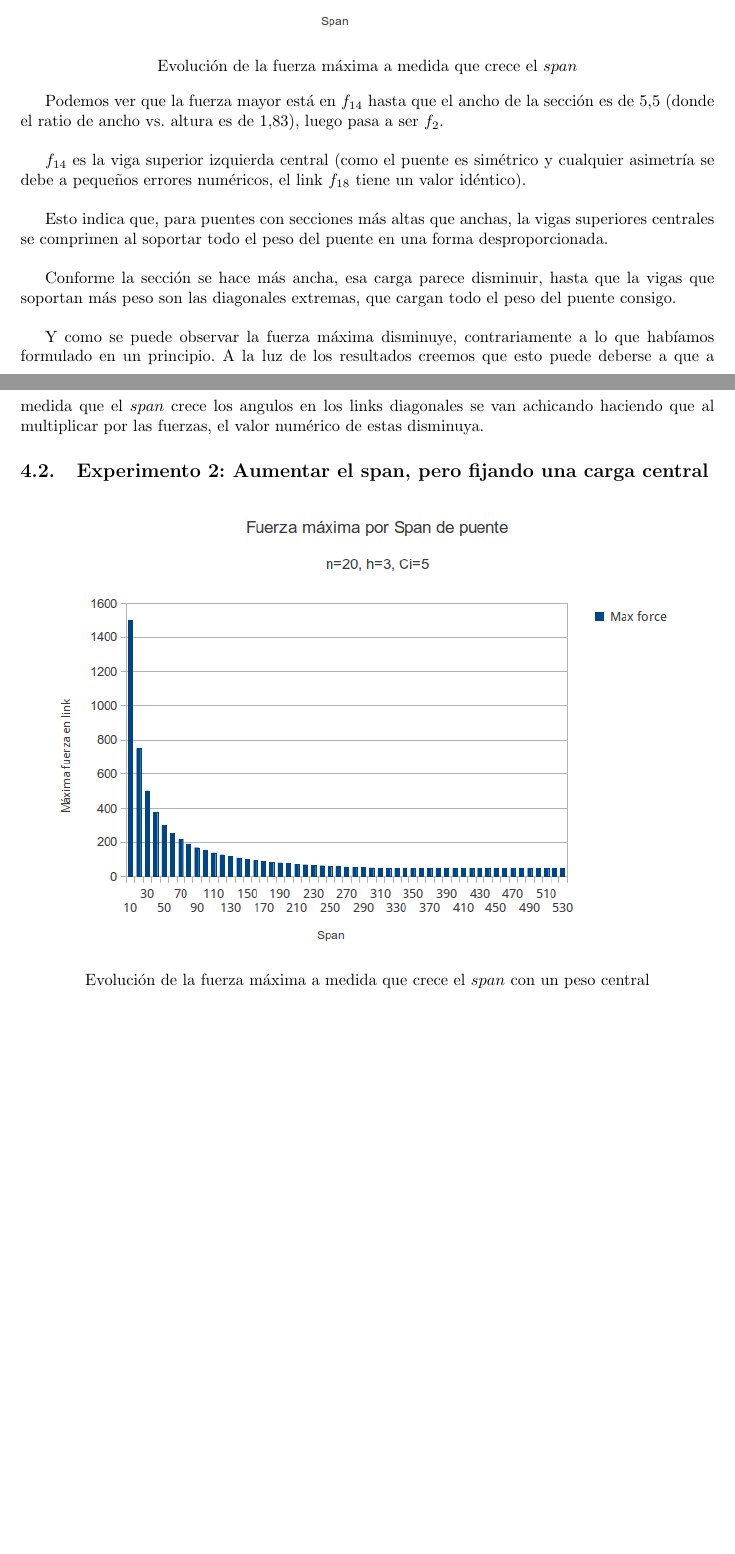
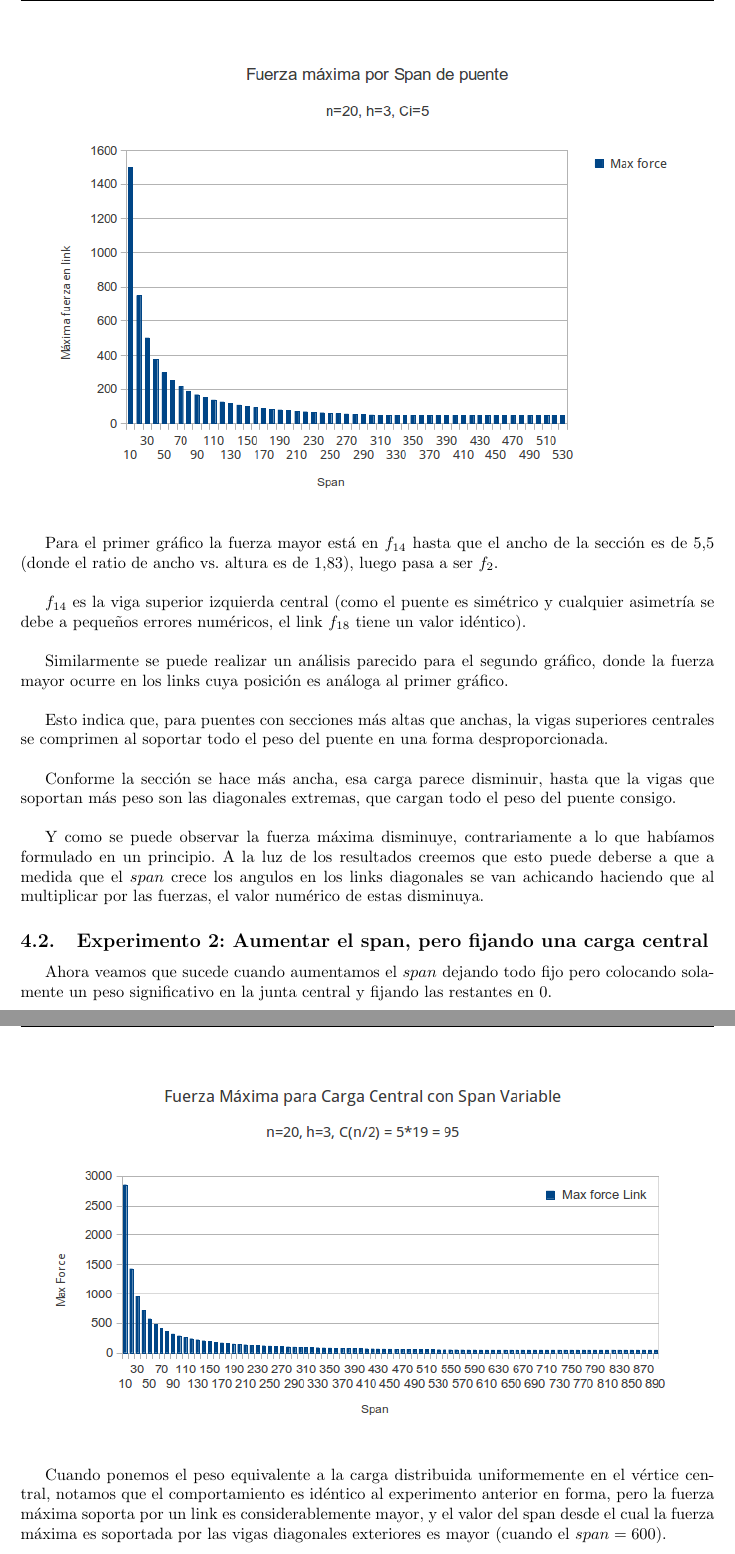
Before and after one commit to metnum/2013-2c-tp2, a LaTeX document (informe/informe.tex, which reads informe/archivos/resultados.tex): two parts of pages 6 and 7 of 10 before the commit and two parts of pages 7 and 8 of 11 after it, joined at a grey line, cut at the place of the change, the shorter picture padded with empty space. Compiled offline with pdfLaTeX.

Commit message:
More results

```diff
--- a/informe/archivos/resultados.tex
+++ b/informe/archivos/resultados.tex
@@ -15,12 +15,17 @@ Nuestra hipótesis basada simplemente en el instinto es que las fuerzas irían a
 
 \begin{center}
 \includegraphics[scale=0.8]{archivos/graficos/Fuerza-x-span.png}\\
-Evolución de la fuerza máxima a medida que crece el $span$
 \end{center}
 
-Podemos ver que la fuerza mayor está en $f_{14}$ hasta que el ancho de la sección es de 5,5 (donde el ratio de ancho vs. altura es de 1,83), luego pasa a ser $f_2$.\\
+\begin{center}
+\includegraphics[scale=0.8]{archivos/graficos/Fuerza-x-span2.png}\\
+\end{center}
+
+Para el primer gráfico la fuerza mayor está en $f_{14}$ hasta que el ancho de la sección es de 5,5 (donde el ratio de ancho vs. altura es de 1,83), luego pasa a ser $f_2$.\\
 
 $f_{14}$ es la viga superior izquierda central (como el puente es simétrico y cualquier asimetría se debe a pequeños errores numéricos, el link $f_{18}$ tiene un valor idéntico).\\
+
+Similarmente se puede realizar un análisis parecido para el segundo gráfico, donde la fuerza mayor ocurre en los links cuya posición es análoga al primer gráfico.\\
 
 Esto indica que, para puentes con secciones más altas que anchas, la vigas superiores centrales se comprimen al soportar todo el peso del puente en una forma desproporcionada.\\
 
@@ -30,7 +35,12 @@ Y como se puede observar la fuerza máxima disminuye, contrariamente a lo que ha
 
 \subsection{Experimento 2: Aumentar el span, pero fijando una carga central}
 
+Ahora veamos que sucede cuando aumentamos el $span$ dejando todo fijo pero colocando solamente un peso significativo en la junta central y fijando las restantes en 0.
+
 \begin{center}
-\includegraphics[scale=0.8]{archivos/graficos/Fuerza-x-span2.png}\\
-Evolución de la fuerza máxima a medida que crece el $span$ con un peso central
+\includegraphics[scale=0.8]{archivos/graficos/Fuerza-x-span-peso-central.png}\\
 \end{center}
+
+Cuando ponemos el peso equivalente a la carga distribuida uniformemente en el vértice central, notamos que el comportamiento es idéntico al experimento anterior en forma, pero la fuerza máxima soporta por un link es considerablemente mayor, y el valor del span desde el cual la fuerza máxima es soportada por las vigas diagonales exteriores es mayor (cuando el $span = 600$).\\
+
+Esto se explicaría porque la distribución centralizada del peso fuerza a que las vigas centrales lo carguen sin la ayuda de las vigas inferiores más lejos del centro del puente, que ayudan a soportar el peso cuando el mismo es más uniforme.
```
